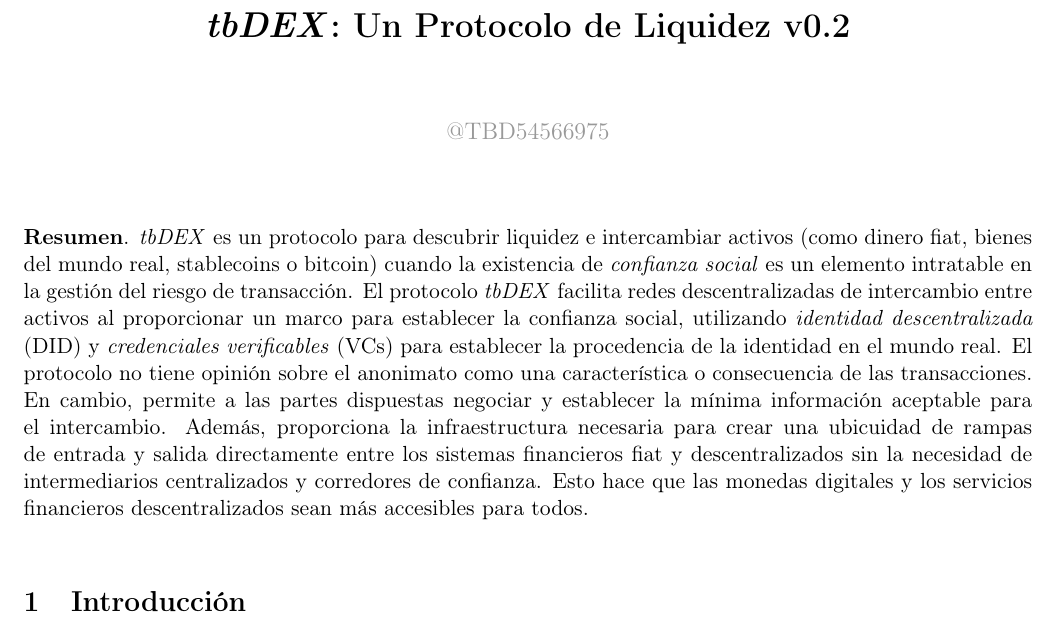
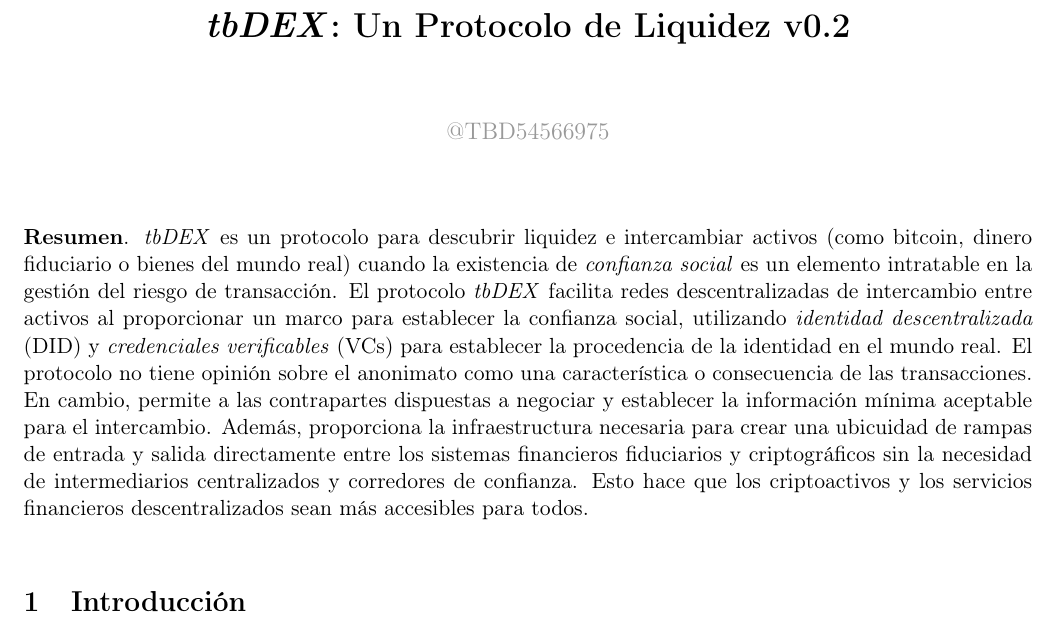
Before and after one commit to TheDecentralizedVeteran/tbDEX_Spanish, a LaTeX document (spanish_whitepaper.tex): part of page 1 of 17, cut so that both start at the same text. Compiled offline with pdfLaTeX.

Commit message:
Update spanish_whitepaper.tex

```diff
--- a/spanish_whitepaper.tex
+++ b/spanish_whitepaper.tex
@@ -32,10 +32,11 @@
 
 
 \vspace{2\baselineskip}
-\textbf{Resumen}. \textit{tbDEX} es un protocolo para descubrir liquidez e intercambiar activos (como dinero fiat, bienes del mundo real, stablecoins o bitcoin) \textcolor[HTML]{202124}{ }cuando la existencia de \textit{confianza social} es un elemento intratable en la gestión del riesgo de transacción. El protocolo \textit{tbDEX} facilita redes descentralizadas de intercambio entre activos al proporcionar un marco para establecer la confianza social, utilizando \textit{identidad descentralizada} (DID) y \textit{credenciales verificables} (VCs) para establecer la procedencia de la identidad en el mundo real. El protocolo no tiene opinión sobre el anonimato como una característica o consecuencia de las transacciones. En cambio, permite a las partes dispuestas negociar y establecer la mínima información aceptable para el intercambio. Además, proporciona la infraestructura necesaria para crear una ubicuidad de rampas de entrada y salida directamente entre los sistemas financieros fiat y descentralizados sin la necesidad de intermediarios centralizados y corredores de confianza. Esto hace que las monedas digitales y los servicios financieros descentralizados sean más accesibles para todos.
+\textbf{Resumen}. \textit{tbDEX} es un protocolo para descubrir liquidez e intercambiar activos (como bitcoin, dinero fiduciario o bienes del mundo real) cuando la existencia de \textit{confianza social} es un elemento intratable en la gestión del riesgo de transacción. El protocolo \textit{tbDEX} facilita redes descentralizadas de intercambio entre activos al proporcionar un marco para establecer la confianza social, utilizando \textit{identidad descentralizada} (DID) y \textit{credenciales verificables} (VCs) para establecer la procedencia de la identidad en el mundo real. El protocolo no tiene opinión sobre el anonimato como una característica o consecuencia de las transacciones. En cambio, permite a las contrapartes dispuestas a negociar y establecer la información mínima aceptable para el intercambio. Además, proporciona la infraestructura necesaria para crear una ubicuidad de rampas de entrada y salida directamente entre los sistemas financieros fiduciarios y criptográficos sin la necesidad de intermediarios centralizados y corredores de confianza. Esto hace que los criptoactivos y los servicios financieros descentralizados sean más accesibles para todos.
 
 \vspace{1\baselineskip}
 \section{Introducción}
+
 
 \vspace{1\baselineskip}
 Estamos en una encrucijada en nuestro sistema financiero. La aparición de redes descentralizadas sin confianza desbloquea el potencial de un futuro donde el comercio puede ocurrir sin el permiso, participación o beneficio de los intermediarios financieros.
```
